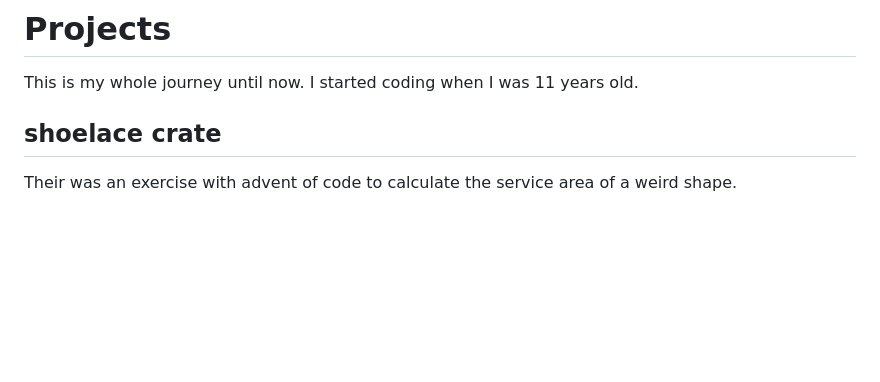
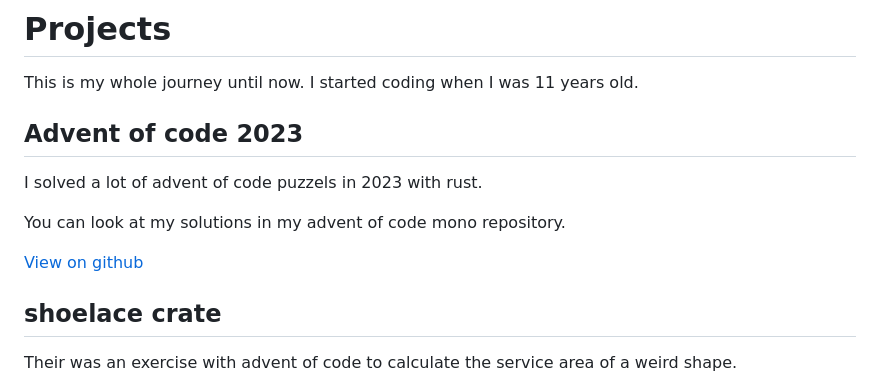
Before and after one commit to SemPruijs/pruijs.net, a Markdown page: site.md, the part around the change. GitHub-like rendering; blank space fills up the shorter version.

Commit message:
wrote about advent of code

```diff
--- a/site.md
+++ b/site.md
@@ -11,6 +11,14 @@ matrix: @qlp:matrix.org
 # Projects
 
 This is my whole journey until now. I started coding when I was 11 years old.
+
+## Advent of code 2023
+
+I solved a lot of advent of code puzzels in 2023 with rust.
+
+You can look at my solutions in my advent of code mono repository.
+
+[View on github](https://github.com/sempruijs/aoc)
 
 ## shoelace crate
 
```
